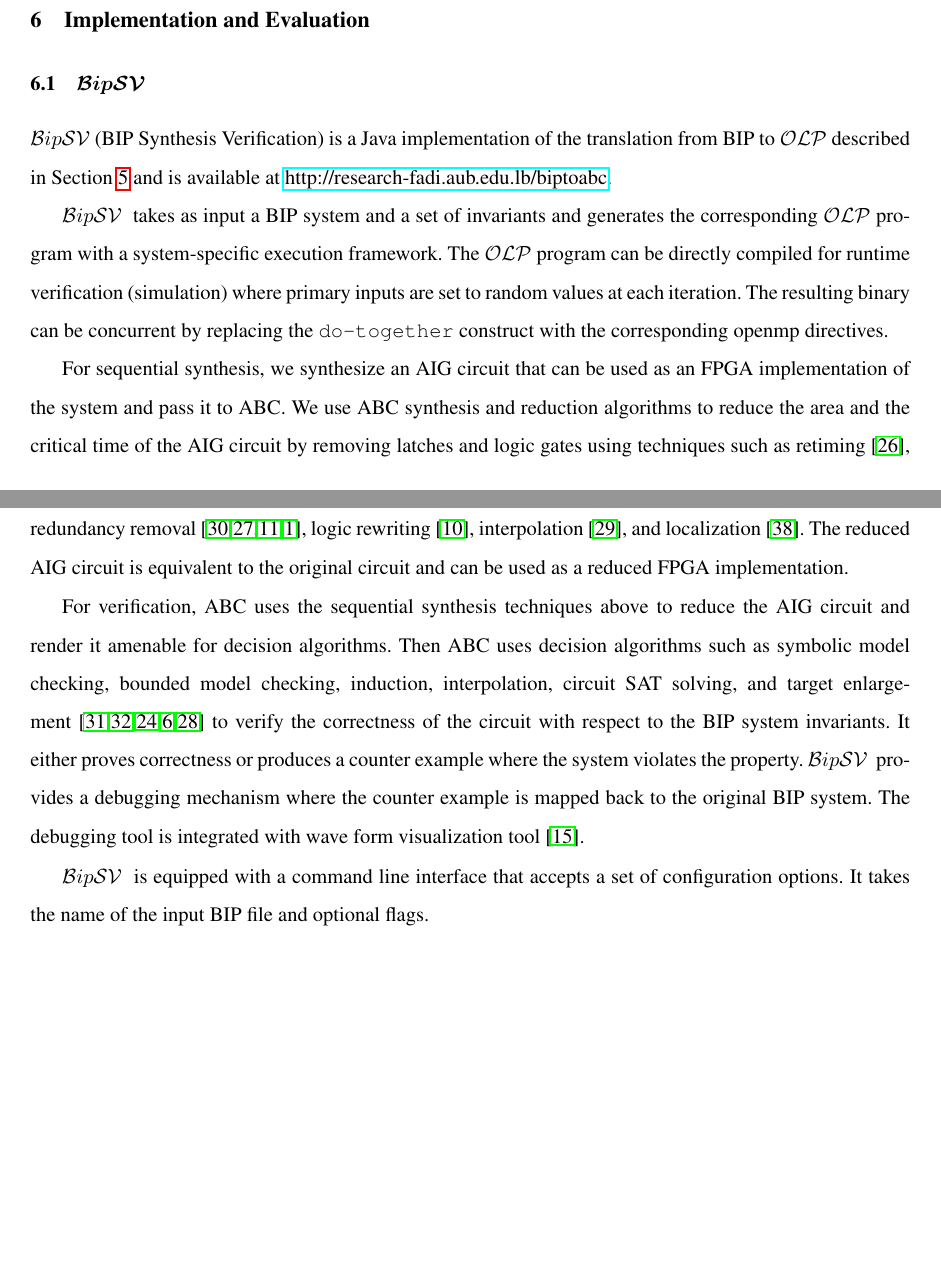
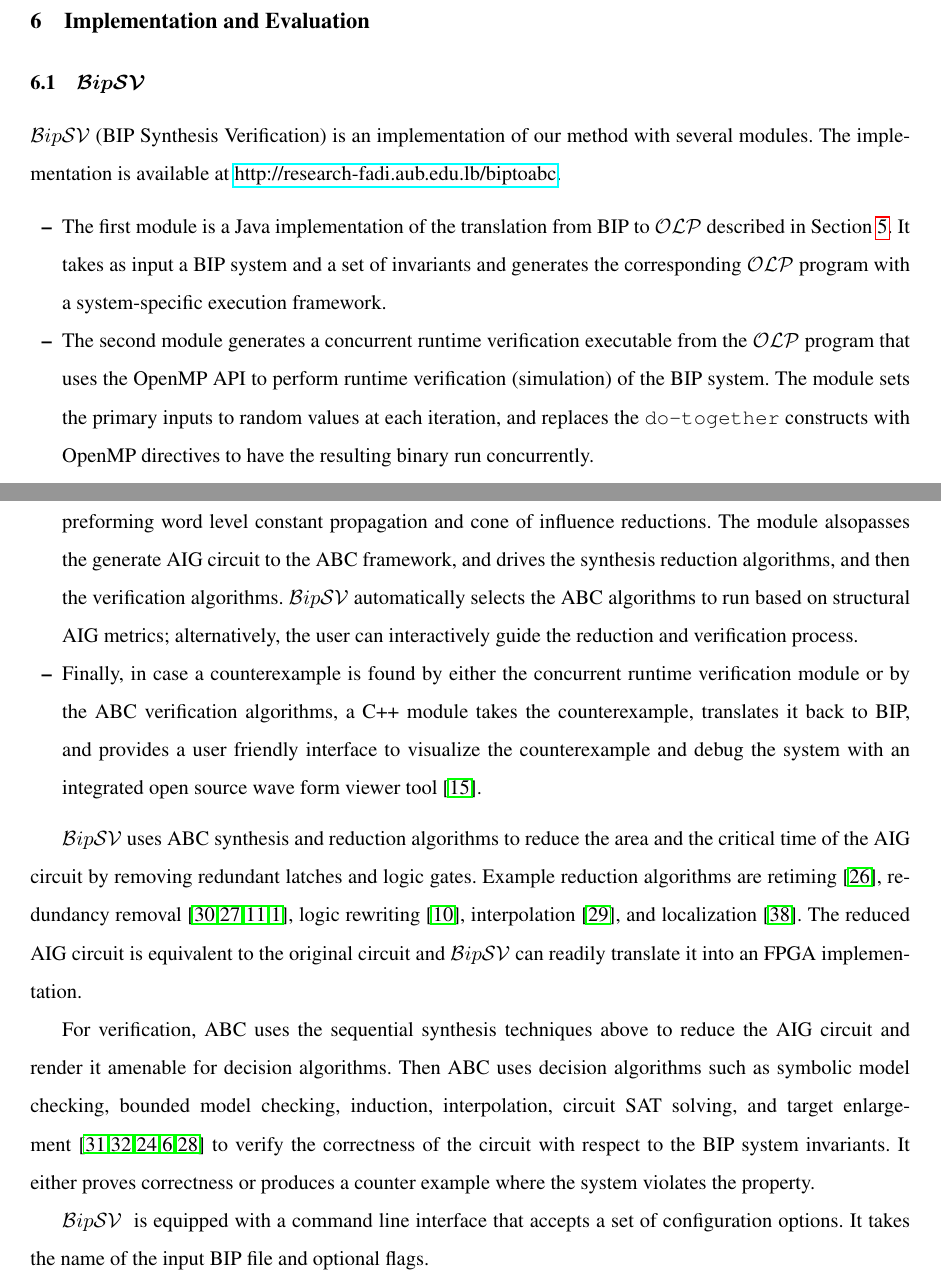
Before and after one commit to mohamadjaber/bip-to-abc, a LaTeX thesis (tex/dac14/main.tex, which reads tex/dac14/implem.tex): two parts of pages 18 and 19 of 27, joined at a grey line, cut so that both start at the same text, the shorter picture padded with empty space. Compiled offline with pdfLaTeX.

Commit message:
bip implementation components itemized

```diff
--- a/tex/dac14/implem.tex
+++ b/tex/dac14/implem.tex
@@ -2,29 +2,54 @@
 \label{sec:implem}
 
 \subsection{\biptool{}} \label{chap:implementation:bip}
-\biptool{} (BIP Synthesis Verification) is a Java implementation of the translation from BIP to $\caig$ described in Section \ref{sec:bip2aig} and is available at
+\biptool{} (BIP Synthesis Verification) is an implementation of our method with several modules.
+The implementation is available at
 \href{http://research-fadi.aub.edu.lb/biptoabc}{http://research-fadi.aub.edu.lb/biptoabc}.
-
-\biptool~ takes as input a BIP system and a set of invariants
+%
+\begin{itemize}
+  \item The first module is a Java implementation of the translation from BIP to $\caig$ described in Section \ref{sec:bip2aig}.
+It takes as input a BIP system and a set of invariants
 and generates the corresponding \caig{} program with a system-specific
 execution framework.
-The \caig program can be directly compiled for runtime verification (simulation)
-where primary inputs are set to random values at each iteration.
-The resulting binary can be concurrent by replacing the
-\cci{do-together} construct with the corresponding openmp directives.
 
-For sequential synthesis, we synthesize an AIG
-circuit that can be used as an FPGA implementation of the system
-and pass it to ABC.
-We use ABC synthesis and reduction algorithms to reduce the area and the critical
-time of the AIG circuit by
-removing latches and logic gates using techniques such as
+\item The second module generates a concurrent runtime verification
+  executable from the $\caig$
+  program that uses the OpenMP API to perform runtime
+  verification (simulation) of the BIP system.
+  The module sets the primary inputs to random values at each iteration,
+  and replaces the \cci{do-together} constructs with OpenMP directives
+  to have the resulting binary run concurrently.
+
+  \item The third module is a C++ implementation that synthesizes the $\caig$ program
+    to an AIG circuit after preforming word level constant propagation and cone of
+    influence reductions.
+    The module alsopasses the generate AIG circuit to the ABC framework,
+    and drives the synthesis reduction algorithms, and then the verification algorithms.
+    \biptool{} automatically selects the ABC algorithms to run based on structural
+    AIG metrics; alternatively, the user can
+    interactively guide the reduction and verification process.
+%
+\item Finally, in case a counterexample is found by either the
+concurrent runtime verification module or by the ABC verification algorithms,
+a C++ module takes the counterexample,
+translates it back to BIP, and provides a user friendly interface
+to visualize the counterexample and debug the system with an integrated open
+source wave form viewer tool~\cite{bybell2010gtkwave}.
+\end{itemize}
+
+
+\biptool{} uses ABC synthesis and reduction algorithms to reduce the area
+and the critical time of the AIG circuit by
+removing redundant latches and logic gates.
+Example reduction algorithms are
 retiming~\cite{KuBa01},
 redundancy removal~\cite{HmBPK05,KuMP01,BjesseC00,aziz-fmsd-00},
 logic rewriting~\cite{BjBo04}, interpolation~\cite{McMillan03},
 and localization~\cite{Wang03}.
-The reduced AIG circuit is equivalent to the original circuit and can be used
-as a reduced FPGA implementation.
+%
+The reduced AIG circuit is equivalent to the original circuit and \biptool{}
+can readily translate it into an FPGA implementation.
+
 %for verification, FPGA implementation, and runtime verification.
 
 %\todo[inline]{Not sure if we should mention how the resulting AIG resulting can be transformed directly into a bit-level \caig, but then needs to use some sort of technology mapping to take it into a word-level \caig that becomes an optimized parallel implementation of the run-time verification...}
@@ -39,10 +64,10 @@ and target enlargement~\cite{MoGS00,MoMZ01,HoSH00,BaKuAb02,Hari05expert}
 to verify the correctness of the circuit with respect to the BIP system invariants.
 It either proves correctness or produces a counter example where the system
 violates the property.
-\biptool~ provides a debugging mechanism where the counter example is mapped back
-to the original BIP system.
-The debugging tool is integrated with wave form visualization
-tool \cite{bybell2010gtkwave}.
+%\biptool~ provides a debugging mechanism where the counter example is mapped back
+%to the original BIP system.
+%The debugging tool is integrated with wave form visualization
+%tool \cite{bybell2010gtkwave}.
 
 \biptool~ is equipped with a command line interface that accepts a set
 of configuration options.
```
Also changed, not shown: tex/dac14/suggestedChanges.txt (+2 -2 lines), tex/dac14/implem.tex (2 more changed lines).
